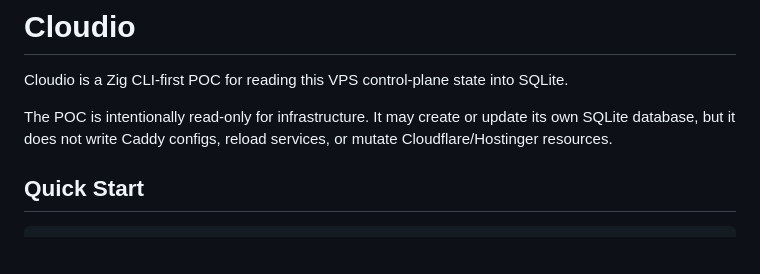
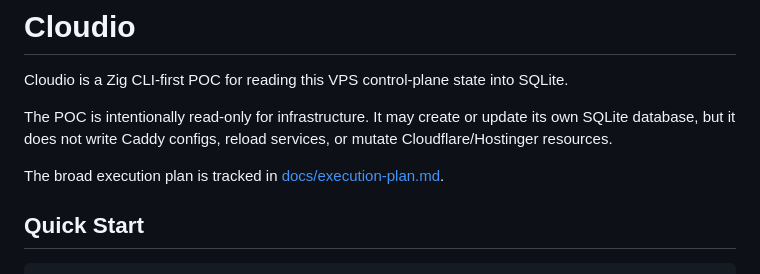
Before and after one commit to tzekid/cloudio, a Markdown page: README.md, the part around the change. Drawn GitHub-style; blank space fills up the shorter version.

Commit message:
Document broad Cloudio execution plan

```diff
--- a/README.md
+++ b/README.md
@@ -3,6 +3,8 @@
 Cloudio is a Zig CLI-first POC for reading this VPS control-plane state into SQLite.
 
 The POC is intentionally read-only for infrastructure. It may create or update its own SQLite database, but it does not write Caddy configs, reload services, or mutate Cloudflare/Hostinger resources.
+
+The broad execution plan is tracked in [docs/execution-plan.md](docs/execution-plan.md).
 
 ## Quick Start
 
```
Also changed, not shown: docs/execution-plan.md (added, +196 -0 lines).
